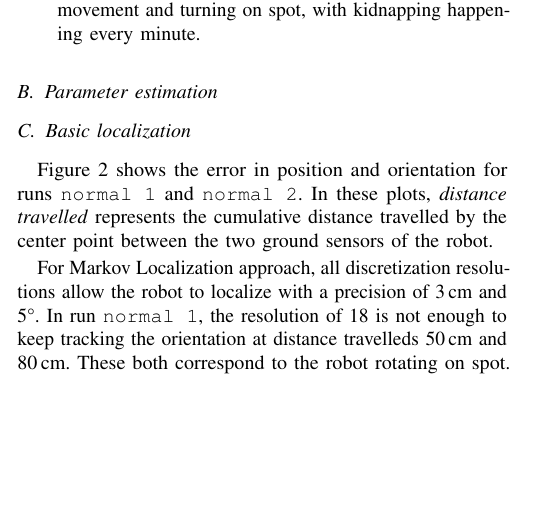
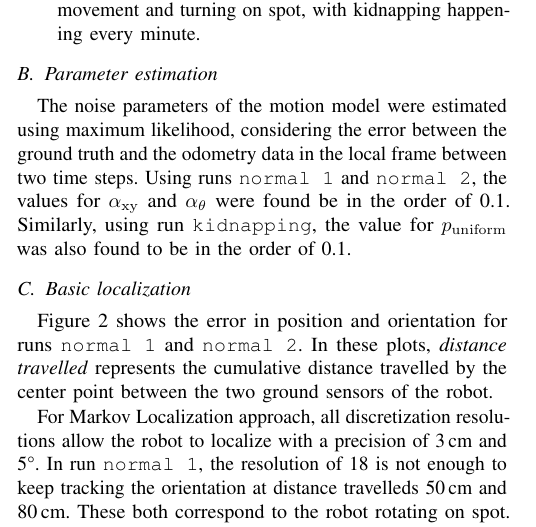
Before and after one commit to epfl-mobots/thymio-ground-localisation, a LaTeX paper (article/thymio-localisation-icra.tex): part of one column of page 3 of 7, cut so that both start at the same text, the shorter picture padded with empty space. Compiled offline with pdfLaTeX.

Commit message:
Added text for parameter estimation

```diff
--- a/article/thymio-localisation-icra.tex
+++ b/article/thymio-localisation-icra.tex
@@ -283,11 +283,14 @@ Our experiments are based on three main datasets:
 \end{itemize}
 
 % TODO: add something about going straight
+% TODO: say something about 300ms
 
 \subsection{Parameter estimation}
 \label{sec:mle}
 
-% TODO
+The noise parameters of the motion model were estimated using maximum likelihood, considering the error between the ground truth and the odometry data in the local frame between two time steps.
+Using runs \texttt{normal 1} and \texttt{normal 2}, the values for  $\alpha_\mathrm{xy}$ and $\alpha_\theta$ were found be in the order of 0.1.
+Similarly, using run \texttt{kidnapping}, the value for $p_\mathrm{uniform}$ was also found to be in the order of 0.1.
 
 \subsection{Basic localization}
 
```
